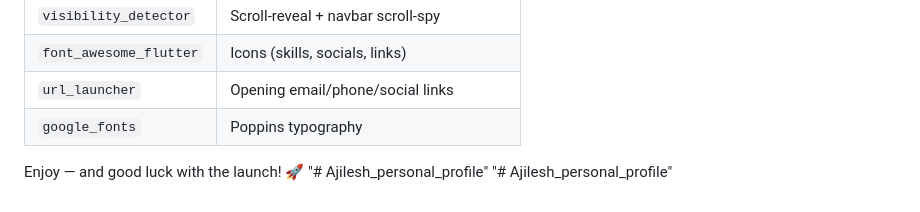
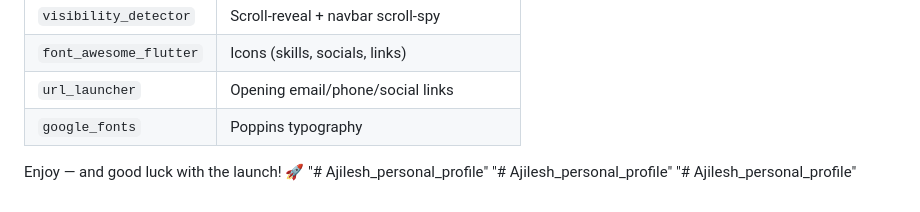
Before and after one commit to Aji46/Ajilesh_V_, a Markdown page: README.md, the part around the change. GitHub-like rendering.

```diff
--- a/README.md
+++ b/README.md
@@ -108,3 +108,4 @@ in `app_data.dart`.
 Enjoy — and good luck with the launch! 🚀
 "# Ajilesh_personal_profile"
 "# Ajilesh_personal_profile"
+"# Ajilesh_personal_profile"
```
